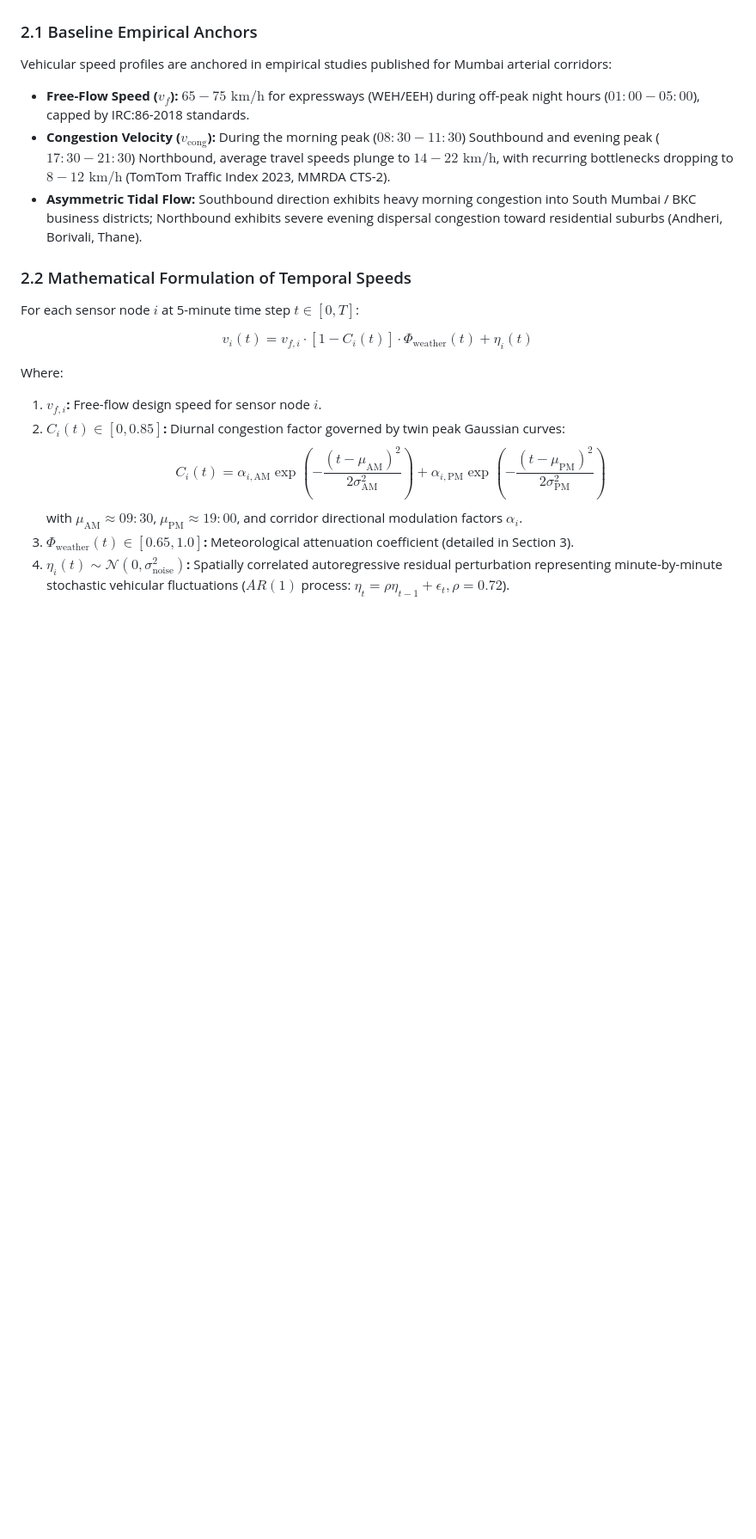
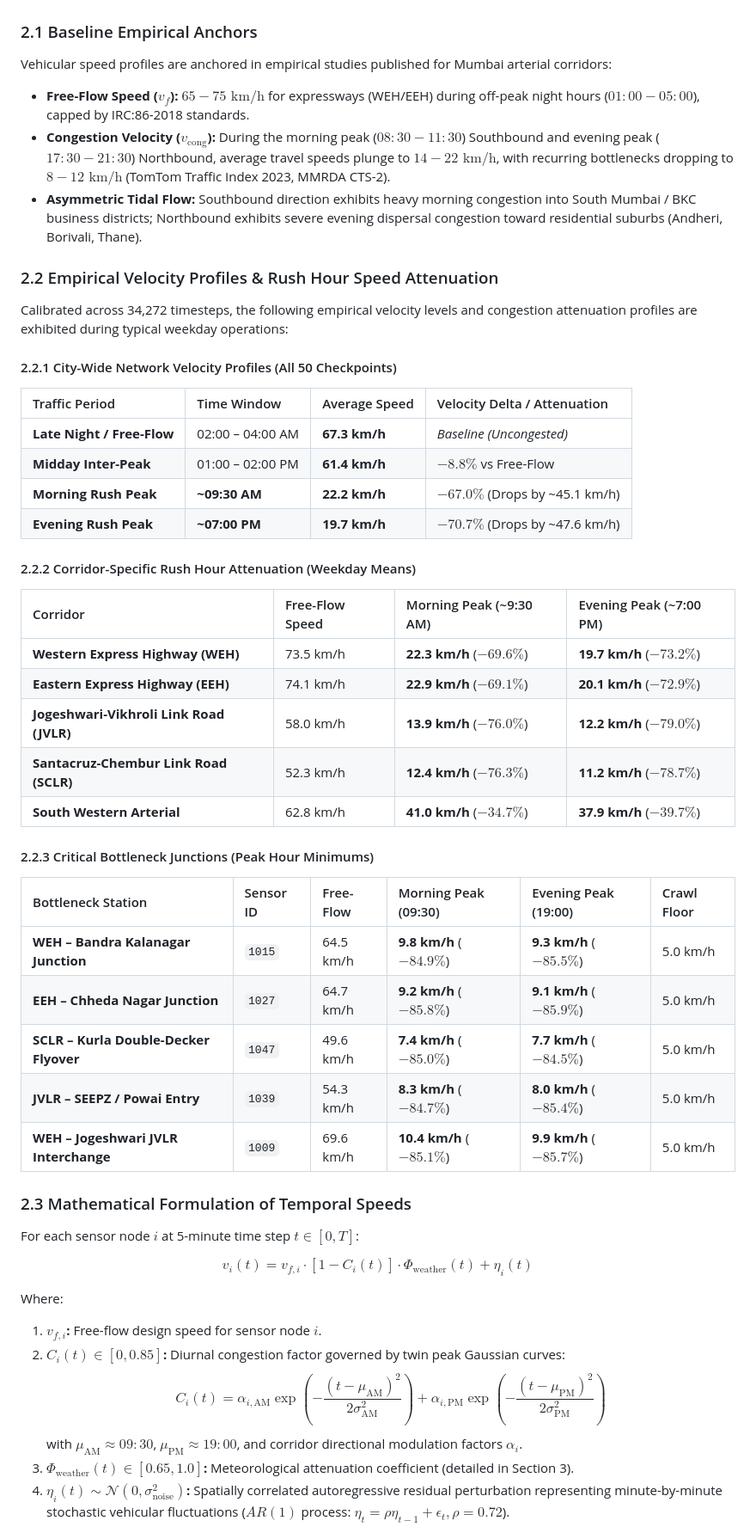
Before and after one commit to yxpx/UrbanPulse, a Markdown page: reports/mumbai_dataset_methodology.md, the part around one of its changes. Shown at 86% size. Drawn GitHub-style; blank space fills up the shorter version.

```diff
--- a/reports/mumbai_dataset_methodology.md
+++ b/reports/mumbai_dataset_methodology.md
@@ -60,7 +60,36 @@ Vehicular speed profiles are anchored in empirical studies published for Mumbai
 - **Congestion Velocity ($v_{\text{cong}}$):** During the morning peak ($08:30 - 11:30$) Southbound and evening peak ($17:30 - 21:30$) Northbound, average travel speeds plunge to $14 - 22\text{ km/h}$, with recurring bottlenecks dropping to $8 - 12\text{ km/h}$ (TomTom Traffic Index 2023, MMRDA CTS-2).
 - **Asymmetric Tidal Flow:** Southbound direction exhibits heavy morning congestion into South Mumbai / BKC business districts; Northbound exhibits severe evening dispersal congestion toward residential suburbs (Andheri, Borivali, Thane).
 
-### 2.2 Mathematical Formulation of Temporal Speeds
+### 2.2 Empirical Velocity Profiles & Rush Hour Speed Attenuation
+Calibrated across 34,272 timesteps, the following empirical velocity levels and congestion attenuation profiles are exhibited during typical weekday operations:
+
+#### 2.2.1 City-Wide Network Velocity Profiles (All 50 Checkpoints)
+| Traffic Period | Time Window | Average Speed | Velocity Delta / Attenuation |
+| :--- | :--- | :--- | :--- |
+| **Late Night / Free-Flow** | 02:00 – 04:00 AM | **67.3 km/h** | *Baseline (Uncongested)* |
+| **Midday Inter-Peak** | 01:00 – 02:00 PM | **61.4 km/h** | $-8.8\%$ vs Free-Flow |
+| **Morning Rush Peak** | **~09:30 AM** | **22.2 km/h** | $\mathbf{-67.0\%}$ (Drops by ~45.1 km/h) |
+| **Evening Rush Peak** | **~07:00 PM** | **19.7 km/h** | $\mathbf{-70.7\%}$ (Drops by ~47.6 km/h) |
+
+#### 2.2.2 Corridor-Specific Rush Hour Attenuation (Weekday Means)
+| Corridor | Free-Flow Speed | Morning Peak (~9:30 AM) | Evening Peak (~7:00 PM) |
+| :--- | :--- | :--- | :--- |
+| **Western Express Highway (WEH)** | 73.5 km/h | **22.3 km/h** ($-69.6\%$) | **19.7 km/h** ($-73.2\%$) |
+| **Eastern Express Highway (EEH)** | 74.1 km/h | **22.9 km/h** ($-69.1\%$) | **20.1 km/h** ($-72.9\%$) |
+| **Jogeshwari-Vikhroli Link Road (JVLR)** | 58.0 km/h | **13.9 km/h** ($-76.0\%$) | **12.2 km/h** ($-79.0\%$) |
+| **Santacruz-Chembur Link Road (SCLR)** | 52.3 km/h | **12.4 km/h** ($-76.3\%$) | **11.2 km/h** ($-78.7\%$) |
+| **South Western Arterial** | 62.8 km/h | **41.0 km/h** ($-34.7\%$) | **37.9 km/h** ($-39.7\%$) |
+
+#### 2.2.3 Critical Bottleneck Junctions (Peak Hour Minimums)
+| Bottleneck Station | Sensor ID | Free-Flow | Morning Peak (09:30) | Evening Peak (19:00) | Crawl Floor |
+| :--- | :--- | :--- | :--- | :--- | :--- |
+| **WEH – Bandra Kalanagar Junction** | `1015` | 64.5 km/h | **9.8 km/h** ($-84.9\%$) | **9.3 km/h** ($-85.5\%$) | 5.0 km/h |
+| **EEH – Chheda Nagar Junction** | `1027` | 64.7 km/h | **9.2 km/h** ($-85.8\%$) | **9.1 km/h** ($-85.9\%$) | 5.0 km/h |
+| **SCLR – Kurla Double-Decker Flyover** | `1047` | 49.6 km/h | **7.4 km/h** ($-85.0\%$) | **7.7 km/h** ($-84.5\%$) | 5.0 km/h |
+| **JVLR – SEEPZ / Powai Entry** | `1039` | 54.3 km/h | **8.3 km/h** ($-84.7\%$) | **8.0 km/h** ($-85.4\%$) | 5.0 km/h |
+| **WEH – Jogeshwari JVLR Interchange** | `1009` | 69.6 km/h | **10.4 km/h** ($-85.1\%$) | **9.9 km/h** ($-85.7\%$) | 5.0 km/h |
+
+### 2.3 Mathematical Formulation of Temporal Speeds
 For each sensor node $i$ at 5-minute time step $t \in [0, T]$:
 
 $$v_i(t) = v_{f, i} \cdot \left[ 1 - C_i(t) \right] \cdot \Phi_{\text{weather}}(t) + \eta_i(t)$$
```
Also changed, not shown: other parts of reports/mumbai_dataset_methodology.md (+1 -1 lines), README.md (+15 -1 lines), reports/mumbai_48h_forecast_log.md (added, +121 -0 lines).
